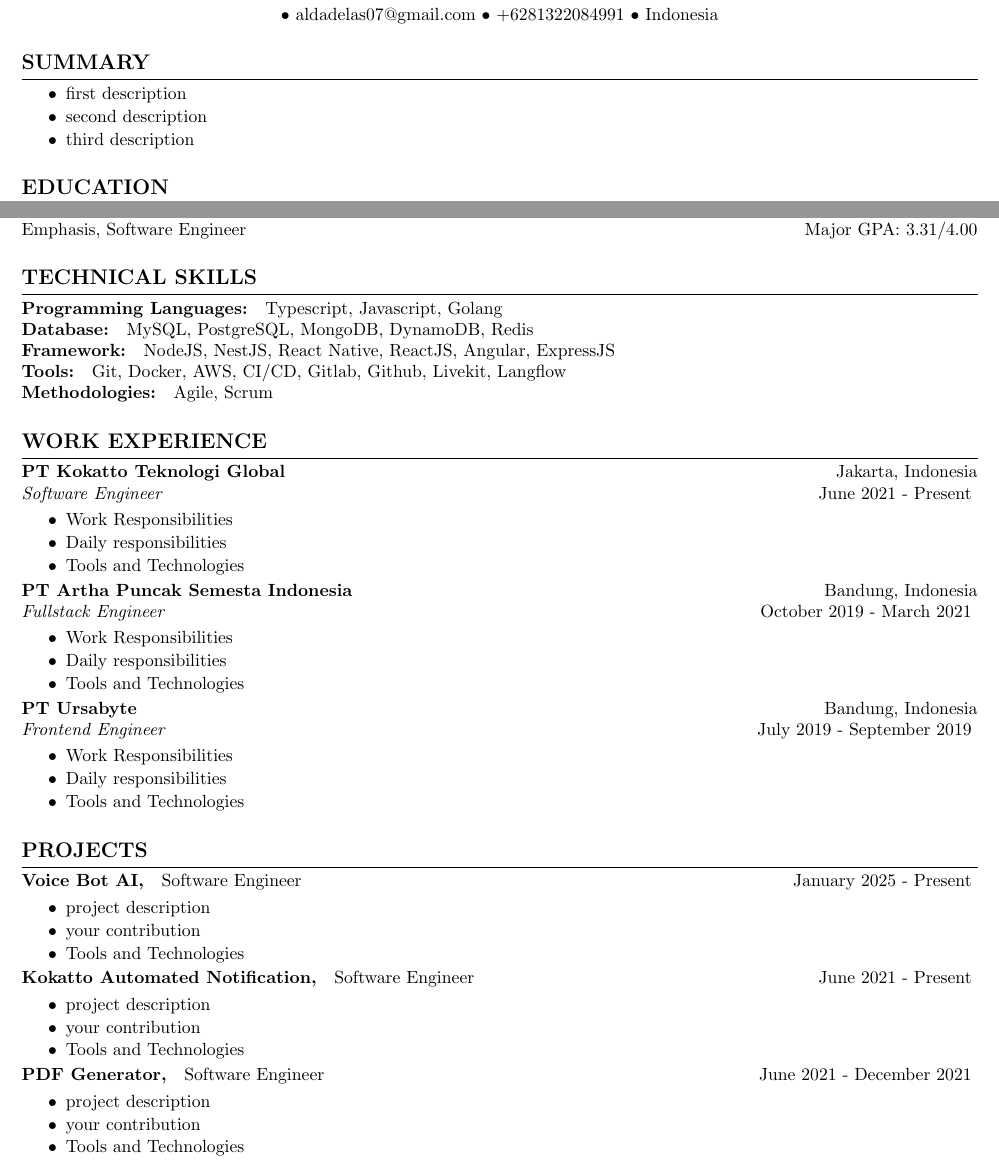
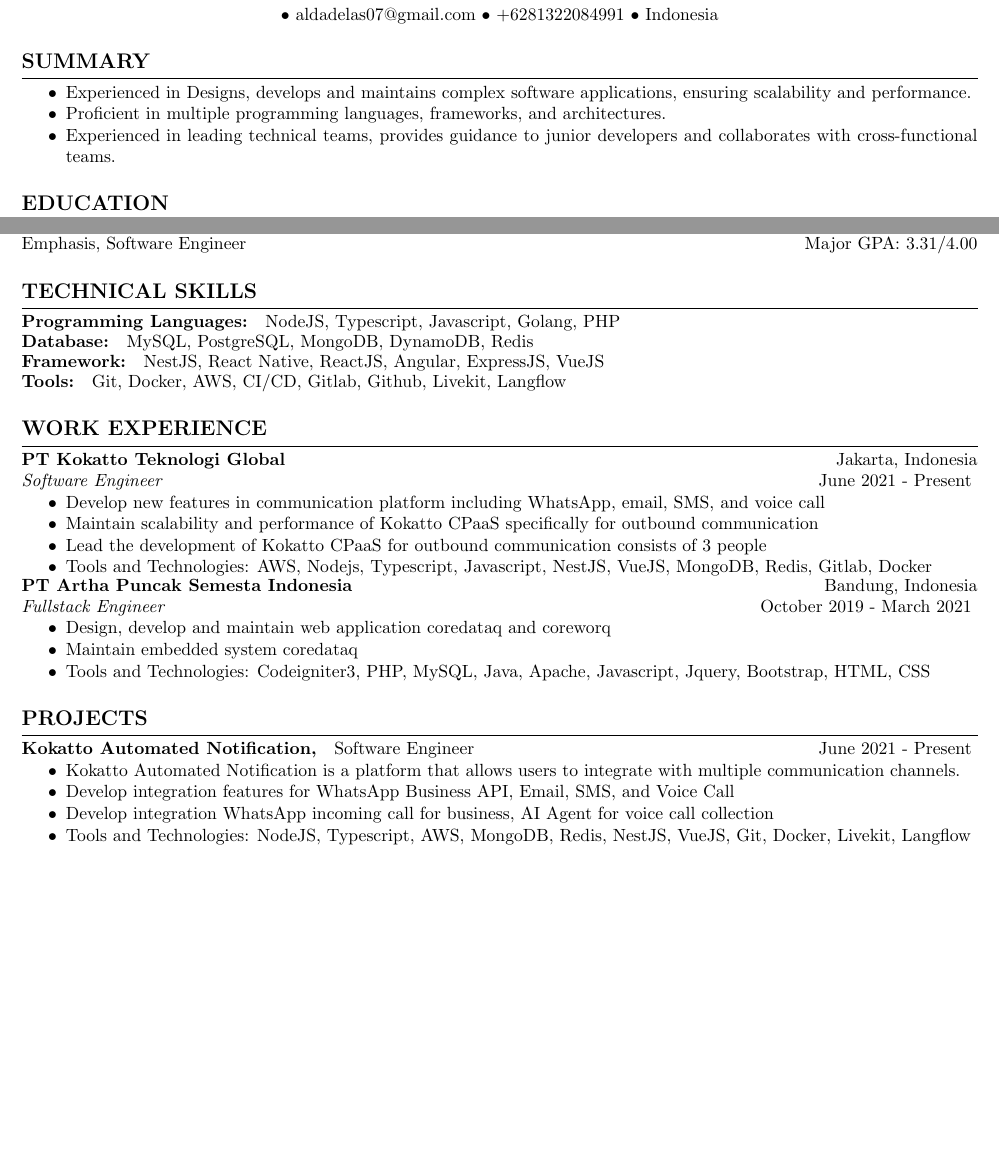
Before and after one commit to aldadelas/cv, a LaTeX CV (cv.tex): two parts of page 1 of 2 before the commit and two parts of the page after it, joined at a grey line, cut so that both start at the same text, the shorter picture padded with empty space. Compiled offline with pdfLaTeX.

Commit message:
final cv

```diff
--- a/cv.tex
+++ b/cv.tex
@@ -16,9 +16,9 @@
 
 \begin{itemize}
     \setlength{\itemsep}{-0.3em}
-    \item first description
-    \item second description
-    \item third description
+    \item Experienced in Designs, develops and maintains complex software applications, ensuring scalability and performance.
+    \item Proficient in multiple programming languages, frameworks, and architectures.
+    \item Experienced in leading technical teams, provides guidance to junior developers and collaborates with cross-functional teams.
 \end{itemize}
 
 \subsection*{EDUCATION}
@@ -33,15 +33,13 @@
 \vspace{-0.1em}
 \hrule
 \vspace{0.4em}
-\paragraph{Programming Languages:} Typescript, Javascript, Golang
+\paragraph{Programming Languages:} NodeJS, Typescript, Javascript, Golang, PHP
 \vspace{-1.4em}
 \paragraph{Database:} MySQL, PostgreSQL, MongoDB, DynamoDB, Redis
 \vspace{-1.4em}
-\paragraph{Framework:} NodeJS, NestJS, React Native, ReactJS, Angular, ExpressJS
+\paragraph{Framework:} NestJS, React Native, ReactJS, Angular, ExpressJS, VueJS
 \vspace{-1.4em}
 \paragraph{Tools:} Git, Docker, AWS, CI/CD, Gitlab, Github, Livekit, Langflow
-\vspace{-1.4em}
-\paragraph{Methodologies:} Agile, Scrum
 
 \subsection*{WORK EXPERIENCE}
 \vspace{-0.1em}
@@ -52,9 +50,10 @@
 \vspace{-0.5em}
 \begin{itemize}
     \setlength{\itemsep}{-0.3em}
-    \item Work Responsibilities
-    \item Daily responsibilities
-    \item Tools and Technologies
+    \item Develop new features in communication platform including WhatsApp, email, SMS, and voice call
+    \item Maintain scalability and performance of Kokatto CPaaS specifically for outbound communication
+    \item Lead the development of Kokatto CPaaS for outbound communication consists of 3 people
+    \item Tools and Technologies: AWS, Nodejs, Typescript, Javascript, NestJS, VueJS, MongoDB, Redis, Gitlab, Docker
 \end{itemize}
 \vspace{-2em}
 \paragraph{PT Artha Puncak Semesta Indonesia} \hfill Bandung, Indonesia \\
@@ -62,50 +61,23 @@
 \vspace{-0.5em}
 \begin{itemize}
     \setlength{\itemsep}{-0.3em}
-    \item Work Responsibilities
-    \item Daily responsibilities
-    \item Tools and Technologies
-\end{itemize}
-\vspace{-2em}
-\paragraph{PT Ursabyte} \hfill Bandung, Indonesia \\
-{\it Frontend Engineer} \hfill July 2019 - September 2019
-\vspace{-0.5em}
-\begin{itemize}
-    \setlength{\itemsep}{-0.3em}
-    \item Work Responsibilities
-    \item Daily responsibilities
-    \item Tools and Technologies
+    \item Design, develop and maintain web application coredataq and coreworq
+    \item Maintain embedded system coredataq
+    \item Tools and Technologies: Codeigniter3, PHP, MySQL, Java, Apache, Javascript, Jquery, Bootstrap, HTML, CSS
 \end{itemize}
 
 \subsection*{PROJECTS}
 \vspace{-0.1em}
 \hrule
 \vspace{0.4em}
-\paragraph{Voice Bot AI,} Software Engineer \hfill January 2025 - Present
-\vspace{-0.5em}
-\begin{itemize}
-    \setlength{\itemsep}{-0.3em}
-    \item project description
-    \item your contribution
-    \item Tools and Technologies
-\end{itemize}
-\vspace{-2em}
 \paragraph{Kokatto Automated Notification,} Software Engineer \hfill June 2021 - Present
 \vspace{-0.5em}
 \begin{itemize}
     \setlength{\itemsep}{-0.3em}
-    \item project description
-    \item your contribution
-    \item Tools and Technologies
-\end{itemize}
-\vspace{-2em}
-\paragraph{PDF Generator,} Software Engineer \hfill June 2021 - December 2021
-\vspace{-0.5em}
-\begin{itemize}
-    \setlength{\itemsep}{-0.3em}
-    \item project description
-    \item your contribution
-    \item Tools and Technologies
+    \item Kokatto Automated Notification is a platform that allows users to integrate with multiple communication channels.
+    \item Develop integration features for WhatsApp Business API, Email, SMS, and Voice Call
+    \item Develop integration WhatsApp incoming call for business, AI Agent for voice call collection
+    \item Tools and Technologies: NodeJS, Typescript, AWS, MongoDB, Redis, NestJS, VueJS, Git, Docker, Livekit, Langflow
 \end{itemize}
 \vspace{-2em}
 \paragraph{Coreworq,} Fullstack Engineer \hfill January 2021 - March 2021
```
Also changed, not shown: cv.pdf (added), cv.tex (32 more changed lines).
